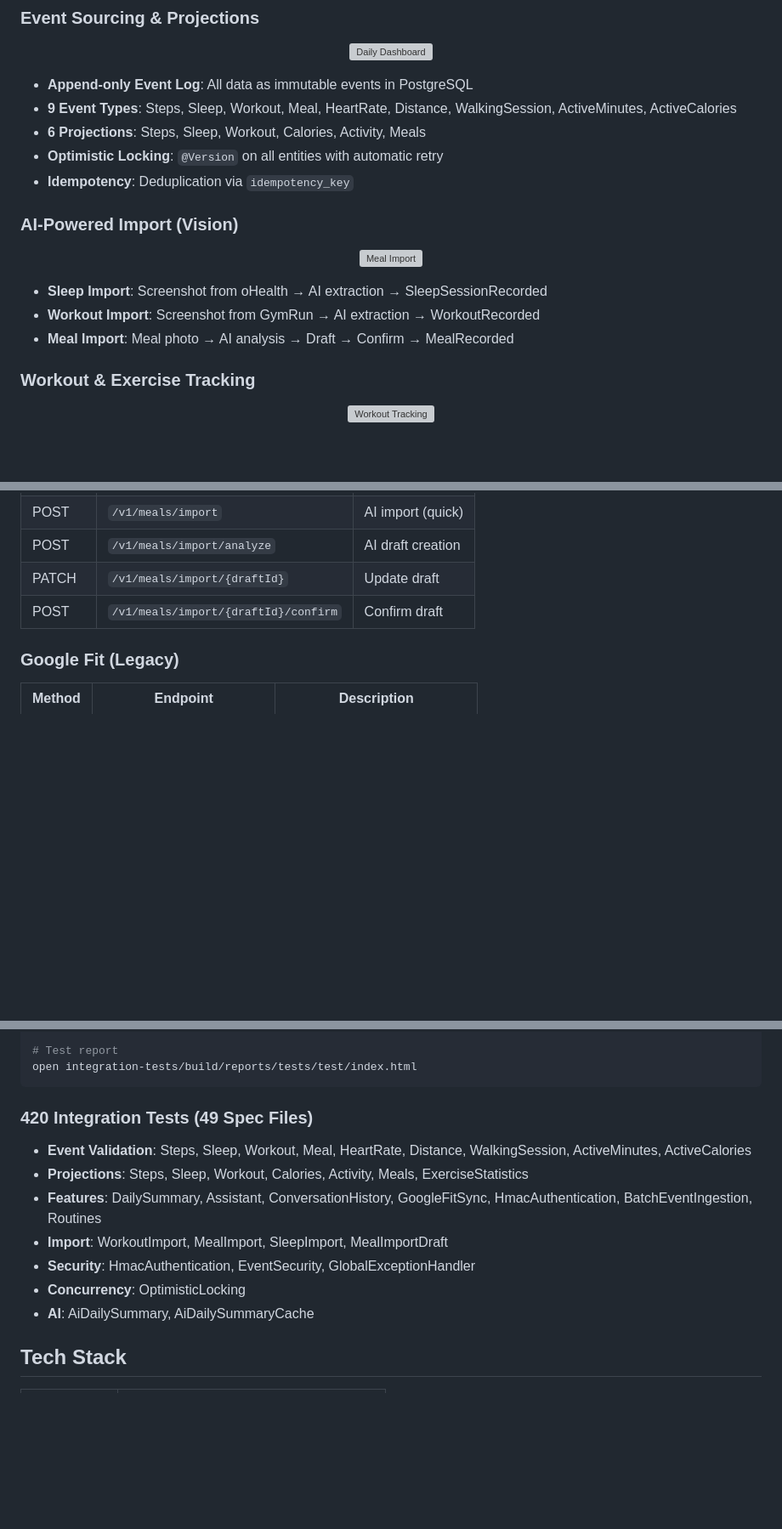
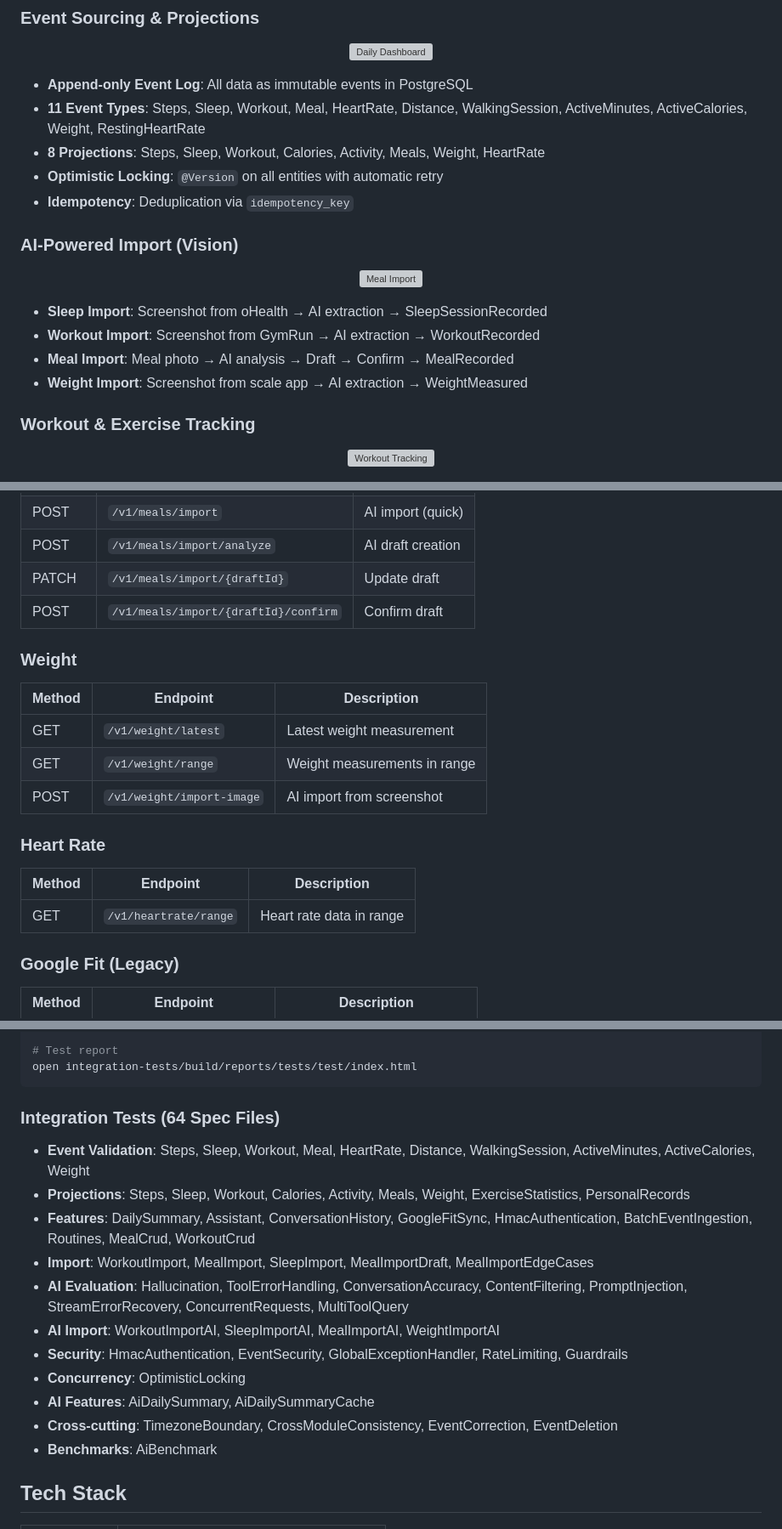
Before and after one commit to Dawid-Cisowski/Health-Assistant-Server, a Markdown page: README.md, 3 parts joined by grey strips. Shown at 85% size. Drawn GitHub-style; blank space fills up the shorter version; grey boxes are pictures that could not be loaded.

````diff
--- a/README.md
+++ b/README.md
@@ -32,8 +32,8 @@ Backend server for managing health data with Health Connect integration, AI assi
 </p>
 
 - **Append-only Event Log**: All data as immutable events in PostgreSQL
-- **9 Event Types**: Steps, Sleep, Workout, Meal, HeartRate, Distance, WalkingSession, ActiveMinutes, ActiveCalories
-- **6 Projections**: Steps, Sleep, Workout, Calories, Activity, Meals
+- **11 Event Types**: Steps, Sleep, Workout, Meal, HeartRate, Distance, WalkingSession, ActiveMinutes, ActiveCalories, Weight, RestingHeartRate
+- **8 Projections**: Steps, Sleep, Workout, Calories, Activity, Meals, Weight, HeartRate
 - **Optimistic Locking**: `@Version` on all entities with automatic retry
 - **Idempotency**: Deduplication via `idempotency_key`
 
@@ -46,6 +46,7 @@ Backend server for managing health data with Health Connect integration, AI assi
 - **Sleep Import**: Screenshot from oHealth → AI extraction → SleepSessionRecorded
 - **Workout Import**: Screenshot from GymRun → AI extraction → WorkoutRecorded
 - **Meal Import**: Meal photo → AI analysis → Draft → Confirm → MealRecorded
+- **Weight Import**: Screenshot from scale app → AI extraction → WeightMeasured
 
 ### Workout & Exercise Tracking
 
@@ -190,6 +198,18 @@ StoreHealthEventsCommandHandler
 | PATCH | `/v1/meals/import/{draftId}` | Update draft |
 | POST | `/v1/meals/import/{draftId}/confirm` | Confirm draft |
 
+### Weight
+| Method | Endpoint | Description |
+|--------|----------|-------------|
+| GET | `/v1/weight/latest` | Latest weight measurement |
+| GET | `/v1/weight/range` | Weight measurements in range |
+| POST | `/v1/weight/import-image` | AI import from screenshot |
+
+### Heart Rate
+| Method | Endpoint | Description |
+|--------|----------|-------------|
+| GET | `/v1/heartrate/range` | Heart rate data in range |
+
 ### Google Fit (Legacy)
 | Method | Endpoint | Description |
 |--------|----------|-------------|
@@ -305,14 +329,18 @@ docker run --name postgres-dev \
 open integration-tests/build/reports/tests/test/index.html
 ```
 
-### 420 Integration Tests (49 Spec Files)
-- **Event Validation**: Steps, Sleep, Workout, Meal, HeartRate, Distance, WalkingSession, ActiveMinutes, ActiveCalories
-- **Projections**: Steps, Sleep, Workout, Calories, Activity, Meals, ExerciseStatistics
-- **Features**: DailySummary, Assistant, ConversationHistory, GoogleFitSync, HmacAuthentication, BatchEventIngestion, Routines
-- **Import**: WorkoutImport, MealImport, SleepImport, MealImportDraft
-- **Security**: HmacAuthentication, EventSecurity, GlobalExceptionHandler
+### Integration Tests (64 Spec Files)
+- **Event Validation**: Steps, Sleep, Workout, Meal, HeartRate, Distance, WalkingSession, ActiveMinutes, ActiveCalories, Weight
+- **Projections**: Steps, Sleep, Workout, Calories, Activity, Meals, Weight, ExerciseStatistics, PersonalRecords
+- **Features**: DailySummary, Assistant, ConversationHistory, GoogleFitSync, HmacAuthentication, BatchEventIngestion, Routines, MealCrud, WorkoutCrud
+- **Import**: WorkoutImport, MealImport, SleepImport, MealImportDraft, MealImportEdgeCases
+- **AI Evaluation**: Hallucination, ToolErrorHandling, ConversationAccuracy, ContentFiltering, PromptInjection, StreamErrorRecovery, ConcurrentRequests, MultiToolQuery
+- **AI Import**: WorkoutImportAI, SleepImportAI, MealImportAI, WeightImportAI
+- **Security**: HmacAuthentication, EventSecurity, GlobalExceptionHandler, RateLimiting, Guardrails
 - **Concurrency**: OptimisticLocking
-- **AI**: AiDailySummary, AiDailySummaryCache
+- **AI Features**: AiDailySummary, AiDailySummaryCache
+- **Cross-cutting**: TimezoneBoundary, CrossModuleConsistency, EventCorrection, EventDeletion
+- **Benchmarks**: AiBenchmark
 
 ## Tech Stack
 
````
Also changed, not shown: other parts of README.md (+14 -3 lines), CLAUDE.md (+35 -9 lines).
